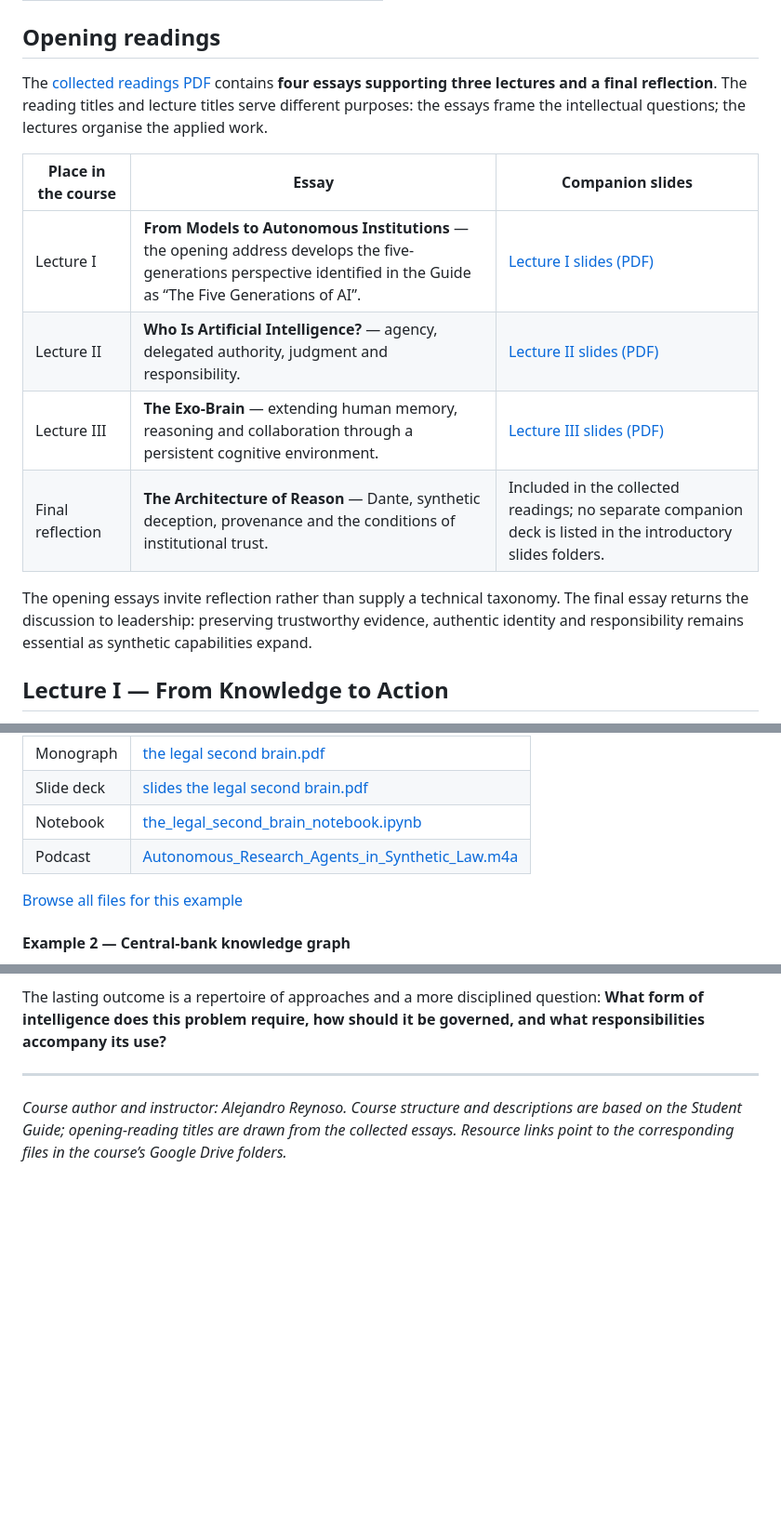
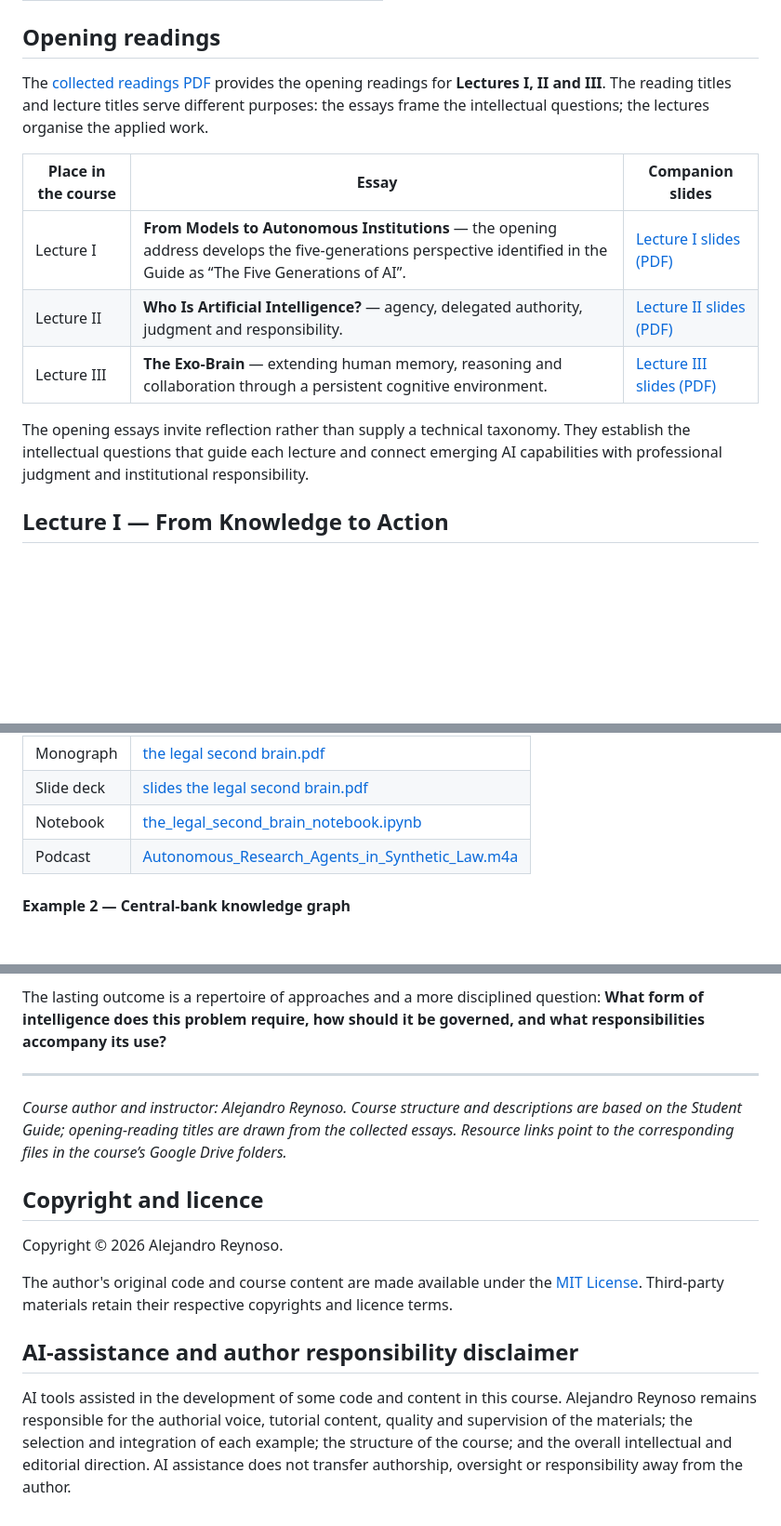
Before and after one commit to alexdibol/ai_michaelmas_2027, a Markdown page: README.md, 3 parts joined by grey strips. Shown at 93% size. Drawn GitHub-style; blank space fills up the shorter version.

Commit message:
Simplify reading and resource navigation and add author responsibility disclaimer

```diff
--- a/README.md
+++ b/README.md
@@ -50,16 +50,15 @@ The course contains **four numbered examples per lecture**. The detailed Lecture
 
 ## Opening readings
 
-The [collected readings PDF](https://drive.google.com/file/d/1bUxRatbro25u9sATpvvGywbfvHJODWMh/view?usp=drivesdk) contains **four essays supporting three lectures and a final reflection**. The reading titles and lecture titles serve different purposes: the essays frame the intellectual questions; the lectures organise the applied work.
+The [collected readings PDF](https://drive.google.com/file/d/1bUxRatbro25u9sATpvvGywbfvHJODWMh/view?usp=drivesdk) provides the opening readings for **Lectures I, II and III**. The reading titles and lecture titles serve different purposes: the essays frame the intellectual questions; the lectures organise the applied work.
 
 | Place in the course | Essay | Companion slides |
 | --- | --- | --- |
 | Lecture I | **From Models to Autonomous Institutions** — the opening address develops the five-generations perspective identified in the Guide as “The Five Generations of AI”. | [Lecture I slides (PDF)](https://drive.google.com/file/d/1UAf0FCofIU62scwPmBvvZdtvhdklZDyh/view?usp=drivesdk) |
 | Lecture II | **Who Is Artificial Intelligence?** — agency, delegated authority, judgment and responsibility. | [Lecture II slides (PDF)](https://drive.google.com/file/d/1Pq15kcWSpbdxxs3SWwZWM-bQEHlM9Ios/view?usp=drivesdk) |
 | Lecture III | **The Exo-Brain** — extending human memory, reasoning and collaboration through a persistent cognitive environment. | [Lecture III slides (PDF)](https://drive.google.com/file/d/1MA0cJuwH4-BgVKKYZnf8lePlMvkg_Be7/view?usp=drivesdk) |
-| Final reflection | **The Architecture of Reason** — Dante, synthetic deception, provenance and the conditions of institutional trust. | Included in the collected readings; no separate companion deck is listed in the introductory slides folders. |
 
-The opening essays invite reflection rather than supply a technical taxonomy. The final essay returns the discussion to leadership: preserving trustworthy evidence, authentic identity and responsibility remains essential as synthetic capabilities expand.
+The opening essays invite reflection rather than supply a technical taxonomy. They establish the intellectual questions that guide each lecture and connect emerging AI capabilities with professional judgment and institutional responsibility.
 
 ## Lecture I — From Knowledge to Action
 
@@ -80,8 +79,6 @@ Legal inquiry requires more than a plausible answer. This example connects autho
 | Notebook | [the_legal_second_brain_notebook.ipynb](https://drive.google.com/file/d/1lvg13AwOjuK81ZH86R0S7wgd9CBChMQ9/view?usp=drivesdk) |
 | Podcast | [Autonomous_Research_Agents_in_Synthetic_Law.m4a](https://drive.google.com/file/d/1hK7B2_UgS-H6b_-ZvYX5Qa7zWL7goo1x/view?usp=drivesdk) |
 
-[Browse all files for this example](https://drive.google.com/drive/folders/1j-1ZWGOT6JkWYj3xjmYzSrpQGvYcHhJL)
-
 #### Example 2 — Central-bank knowledge graph
 
 Central-bank questions span institutional mandates, policy decisions and financial-stability relationships. A structured knowledge environment helps connect those elements and compare alternative paths of inquiry. The example develops an approach to institutional memory in which the route to an answer, its sources and its limitations remain visible.
@@ -279,3 +254,13 @@ The lasting outcome is a repertoire of approaches and a more disciplined questio
 ---
 
 *Course author and instructor: Alejandro Reynoso. Course structure and descriptions are based on the Student Guide; opening-reading titles are drawn from the collected essays. Resource links point to the corresponding files in the course’s Google Drive folders.*
+
+## Copyright and licence
+
+Copyright © 2026 Alejandro Reynoso.
+
+The author's original code and course content are made available under the [MIT License](LICENSE). Third-party materials retain their respective copyrights and licence terms.
+
+## AI-assistance and author responsibility disclaimer
+
+AI tools assisted in the development of some code and content in this course. Alejandro Reynoso remains responsible for the authorial voice, tutorial content, quality and supervision of the materials; the selection and integration of each example; the structure of the course; and the overall intellectual and editorial direction. AI assistance does not transfer authorship, oversight or responsibility away from the author.
```
Also changed, not shown: other parts of README.md (+0 -22 lines).
